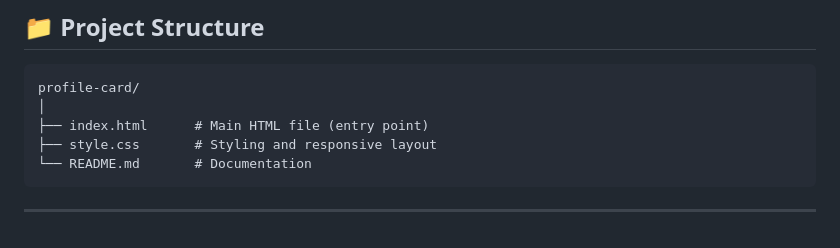
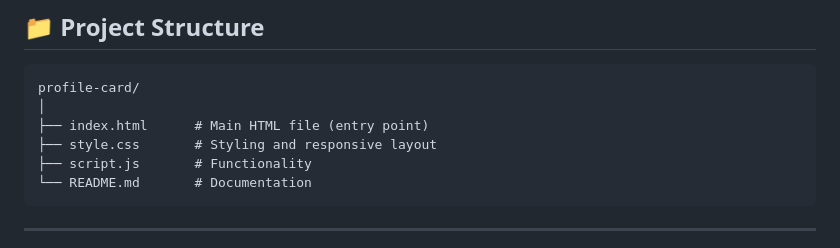
Before and after one commit to p1kachu-ng/HNG-profile-card, a Markdown page: README.md, the part around the change. Drawn GitHub-style.

````diff
--- a/README.md
+++ b/README.md
@@ -33,6 +33,7 @@ profile-card/
 │
 ├── index.html      # Main HTML file (entry point)
 ├── style.css       # Styling and responsive layout
+├── script.js       # Functionality
 └── README.md       # Documentation
 ```
 
````
